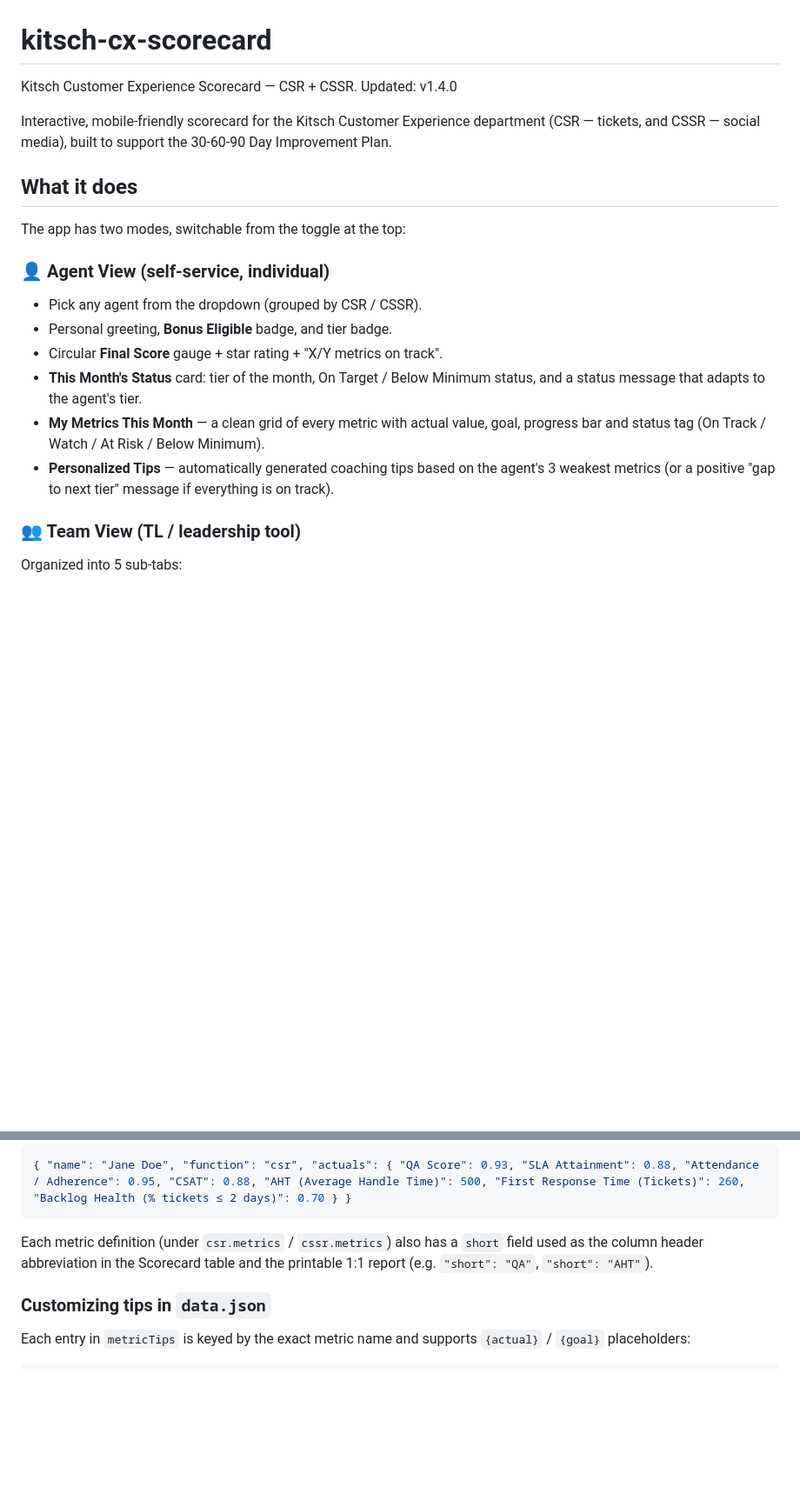
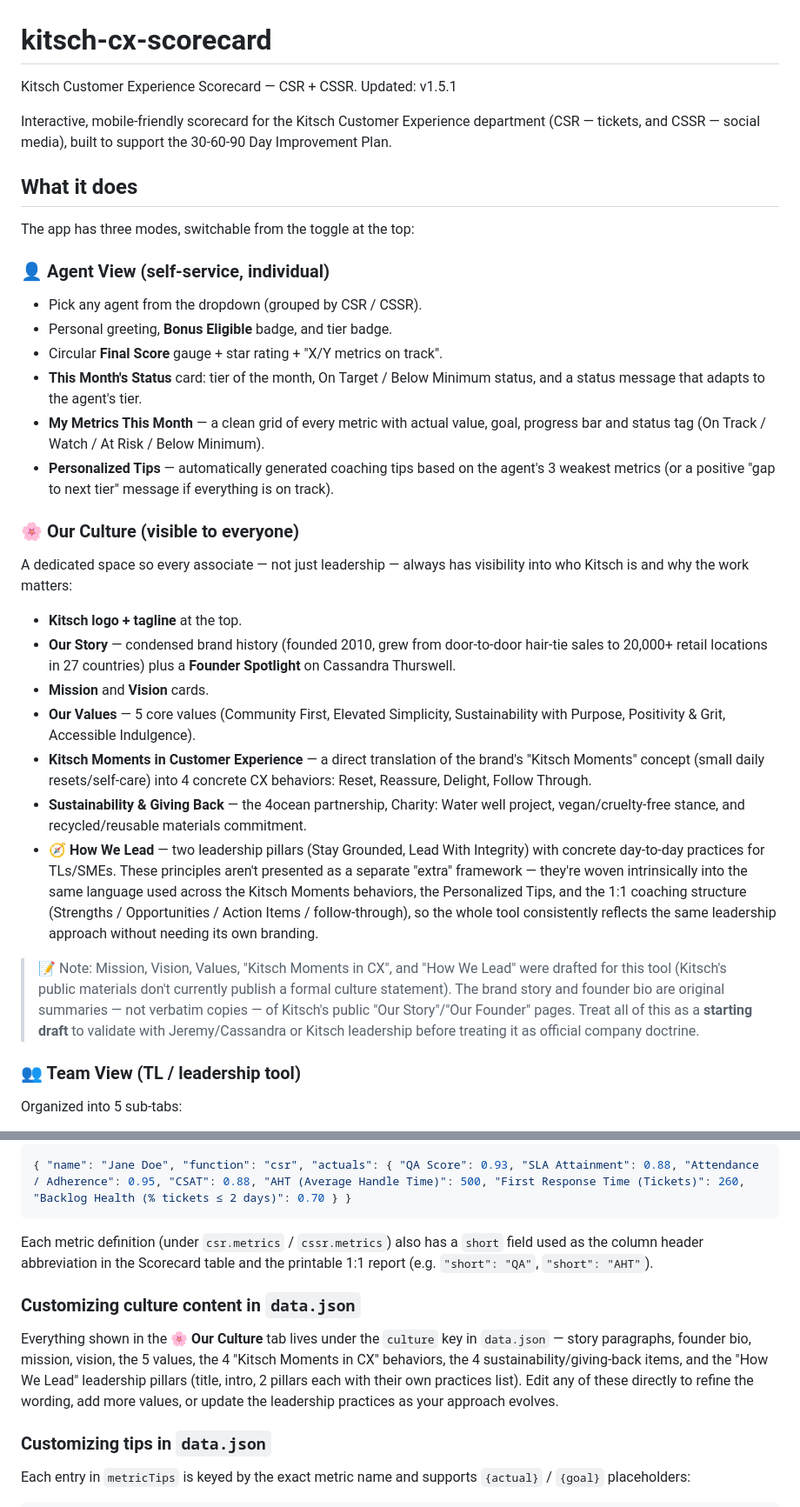
Before and after one commit to Fiana85/Kitsch-Cx-Scorecard, a Markdown page: README.md, 2 parts joined by grey strips. Shown at 87% size. GitHub-like rendering; blank space fills up the shorter version.

Commit message:
Update README for version 1.5.1 and new features
Updated version number to v1.5.1 and added new features to the app, including a third mode for culture visibility. Enhanced troubleshooting instructions for data loading issues.

```diff
--- a/README.md
+++ b/README.md
@@ -1,12 +1,12 @@
 # kitsch-cx-scorecard
 
-Kitsch Customer Experience Scorecard — CSR + CSSR. Updated: v1.4.0
+Kitsch Customer Experience Scorecard — CSR + CSSR. Updated: v1.5.1
 
 Interactive, mobile-friendly scorecard for the Kitsch Customer Experience department (CSR — tickets, and CSSR — social media), built to support the 30-60-90 Day Improvement Plan.
 
 ## What it does
 
-The app has two modes, switchable from the toggle at the top:
+The app has three modes, switchable from the toggle at the top:
 
 ### 👤 Agent View (self-service, individual)
 - Pick any agent from the dropdown (grouped by CSR / CSSR).
@@ -15,6 +15,18 @@ The app has two modes, switchable from the toggle at the top:
 - **This Month's Status** card: tier of the month, On Target / Below Minimum status, and a status message that adapts to the agent's tier.
 - **My Metrics This Month** — a clean grid of every metric with actual value, goal, progress bar and status tag (On Track / Watch / At Risk / Below Minimum).
 - **Personalized Tips** — automatically generated coaching tips based on the agent's 3 weakest metrics (or a positive "gap to next tier" message if everything is on track).
+
+### 🌸 Our Culture (visible to everyone)
+A dedicated space so every associate — not just leadership — always has visibility into who Kitsch is and why the work matters:
+- **Kitsch logo + tagline** at the top.
+- **Our Story** — condensed brand history (founded 2010, grew from door-to-door hair-tie sales to 20,000+ retail locations in 27 countries) plus a **Founder Spotlight** on Cassandra Thurswell.
+- **Mission** and **Vision** cards.
+- **Our Values** — 5 core values (Community First, Elevated Simplicity, Sustainability with Purpose, Positivity & Grit, Accessible Indulgence).
+- **Kitsch Moments in Customer Experience** — a direct translation of the brand's "Kitsch Moments" concept (small daily resets/self-care) into 4 concrete CX behaviors: Reset, Reassure, Delight, Follow Through.
+- **Sustainability & Giving Back** — the 4ocean partnership, Charity: Water well project, vegan/cruelty-free stance, and recycled/reusable materials commitment.
+- **🧭 How We Lead** — two leadership pillars (Stay Grounded, Lead With Integrity) with concrete day-to-day practices for TLs/SMEs. These principles aren't presented as a separate "extra" framework — they're woven intrinsically into the same language used across the Kitsch Moments behaviors, the Personalized Tips, and the 1:1 coaching structure (Strengths / Opportunities / Action Items / follow-through), so the whole tool consistently reflects the same leadership approach without needing its own branding.
+
+> 📝 Note: Mission, Vision, Values, "Kitsch Moments in CX", and "How We Lead" were drafted for this tool (Kitsch's public materials don't currently publish a formal culture statement). The brand story and founder bio are original summaries — not verbatim copies — of Kitsch's public "Our Story"/"Our Founder" pages. Treat all of this as a **starting draft** to validate with Jeremy/Cassandra or Kitsch leadership before treating it as official company doctrine.
 
 ### 👥 Team View (TL / leadership tool)
 Organized into 5 sub-tabs:
@@ -67,6 +79,10 @@ Each agent needs a `name`, a `function` (`"csr"` or `"cssr"`), and an `actuals`
 
 Each metric definition (under `csr.metrics` / `cssr.metrics`) also has a `short` field used as the column header abbreviation in the Scorecard table and the printable 1:1 report (e.g. `"short": "QA"`, `"short": "AHT"`).
 
+### Customizing culture content in `data.json`
+
+Everything shown in the **🌸 Our Culture** tab lives under the `culture` key in `data.json` — story paragraphs, founder bio, mission, vision, the 5 values, the 4 "Kitsch Moments in CX" behaviors, the 4 sustainability/giving-back items, and the "How We Lead" leadership pillars (title, intro, 2 pillars each with their own practices list). Edit any of these directly to refine the wording, add more values, or update the leadership practices as your approach evolves.
+
 ### Customizing tips in `data.json`
 
 Each entry in `metricTips` is keyed by the exact metric name and supports `{actual}` / `{goal}` placeholders:
```
Also changed, not shown: other parts of README.md (+6 -1 lines).
